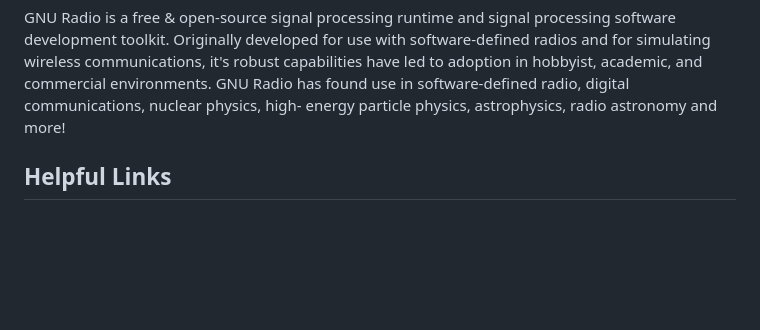
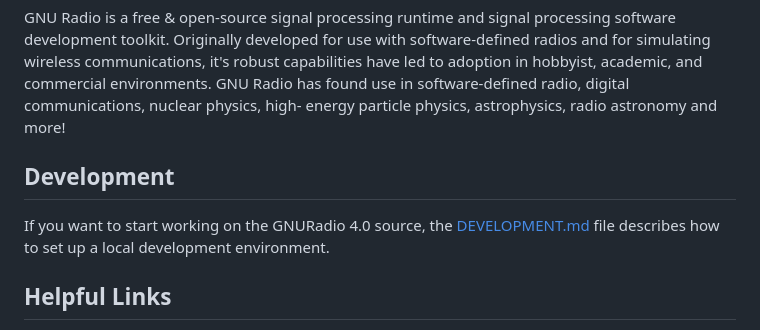
Before and after one commit to fair-acc/gnuradio4, a Markdown page: README.md, the part around the change. GitHub-like rendering; blank space fills up the shorter version.

Commit message:
Doc: add development setup documentation
Signed-off-by: Alexander Krimm <A.Krimm@gsi.de>

```diff
--- a/README.md
+++ b/README.md
@@ -21,6 +21,10 @@ radios and for simulating wireless communications, it's robust capabilities have
 led to adoption in hobbyist, academic, and commercial environments. GNU Radio has
 found use in software-defined radio, digital communications, nuclear physics, high-
 energy particle physics, astrophysics, radio astronomy and more!
+
+## Development
+
+If you want to start working on the GNURadio 4.0 source, the [DEVELOPMENT.md](DEVELOPMENT.md) file describes how to set up a local development environment.
 
 ## Helpful Links
 
```
Also changed, not shown: DEVELOPMENT.md (added, +52 -0 lines).
